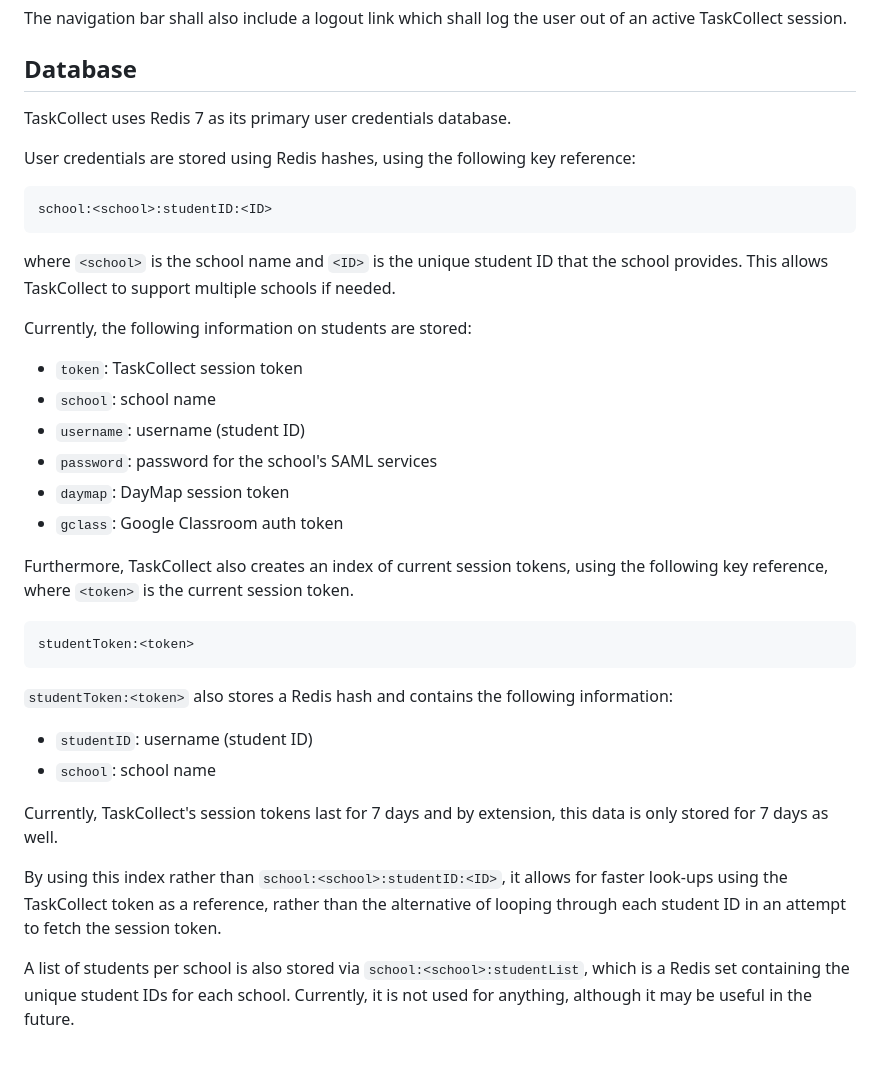
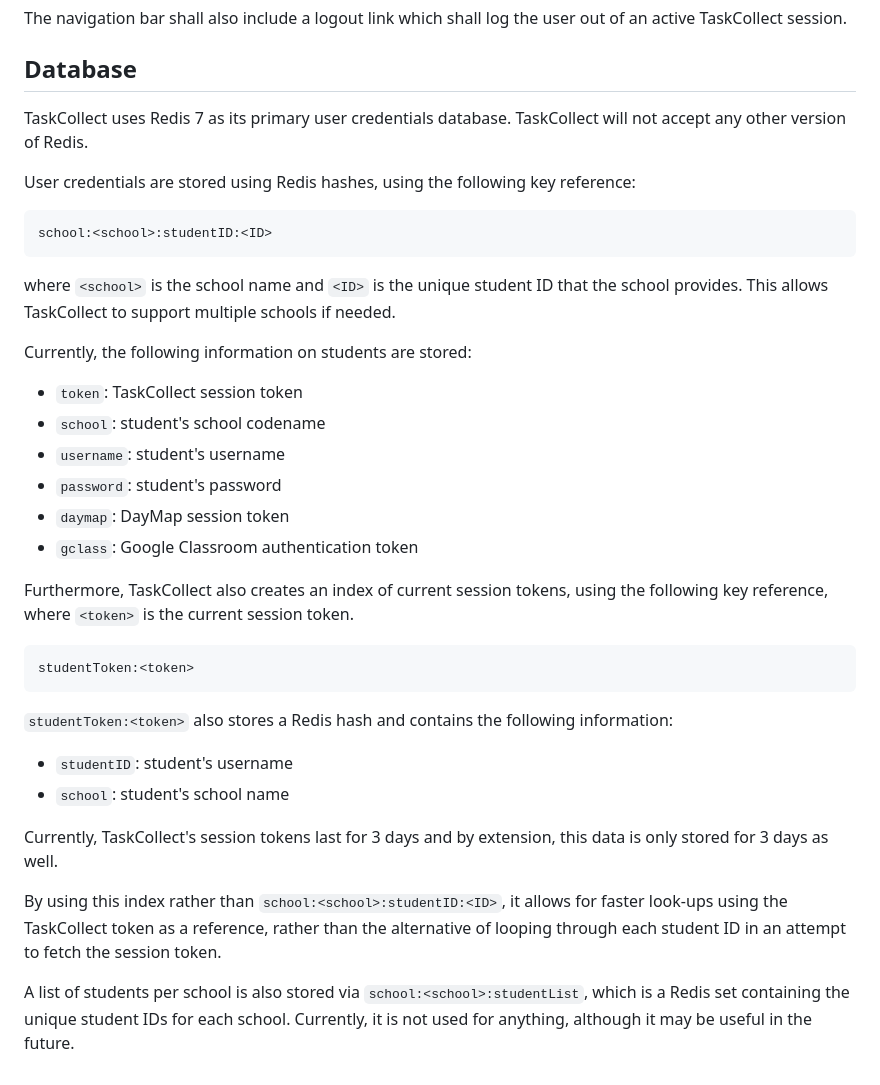
Before and after one commit to tacodevs/taskcollect, a Markdown page: IMPLEMENTATION.md, the part around the change. GitHub-like rendering.

Commit message:
Update documentation

````diff
--- a/IMPLEMENTATION.md
+++ b/IMPLEMENTATION.md
@@ -29,32 +29,36 @@ The navigation bar shall also include a logout link which shall log the user out
 
 ## Database
 
-TaskCollect uses Redis 7 as its primary user credentials database.
+TaskCollect uses Redis 7 as its primary user credentials database. TaskCollect will not accept any other version of Redis.
 
 User credentials are stored using Redis hashes, using the following key reference:
+
 ```
 school:<school>:studentID:<ID>
 ```
-where ``<school>`` is the school name and ``<ID>`` is the unique student ID that the school provides. This allows TaskCollect to support multiple schools if needed.
+
+where `<school>` is the school name and `<ID>` is the unique student ID that the school provides. This allows TaskCollect to support multiple schools if needed.
 
 Currently, the following information on students are stored:
-- ``token``: TaskCollect session token
-- ``school``: school name
-- ``username``: username (student ID)
-- ``password``: password for the school's SAML services
-- ``daymap``: DayMap session token
-- ``gclass``: Google Classroom auth token
+- `token`: TaskCollect session token
+- `school`: student's school codename
+- `username`: student's username
+- `password`: student's password
+- `daymap`: DayMap session token
+- `gclass`: Google Classroom authentication token
 
-Furthermore, TaskCollect also creates an index of current session tokens, using the following key reference, where ``<token>`` is the current session token.
+Furthermore, TaskCollect also creates an index of current session tokens, using the following key reference, where `<token>` is the current session token.
+
 ```
 studentToken:<token>
 ```
-``studentToken:<token>`` also stores a Redis hash and contains the following information:
-- ``studentID``: username (student ID)
-- ``school``: school name
 
-Currently, TaskCollect's session tokens last for 7 days and by extension, this data is only stored for 7 days as well.
+`studentToken:<token>` also stores a Redis hash and contains the following information:
+- `studentID`: student's username
+- `school`: student's school name
 
-By using this index rather than ``school:<school>:studentID:<ID>``, it allows for faster look-ups using the TaskCollect token as a reference, rather than the alternative of looping through each student ID in an attempt to fetch the session token.
+Currently, TaskCollect's session tokens last for 3 days and by extension, this data is only stored for 3 days as well.
 
-A list of students per school is also stored via ``school:<school>:studentList``, which is a Redis set containing the unique student IDs for each school. Currently, it is not used for anything, although it may be useful in the future.
+By using this index rather than `school:<school>:studentID:<ID>`, it allows for faster look-ups using the TaskCollect token as a reference, rather than the alternative of looping through each student ID in an attempt to fetch the session token.
+
+A list of students per school is also stored via `school:<school>:studentList`, which is a Redis set containing the unique student IDs for each school. Currently, it is not used for anything, although it may be useful in the future.
````
Also changed, not shown: 1 other file.
